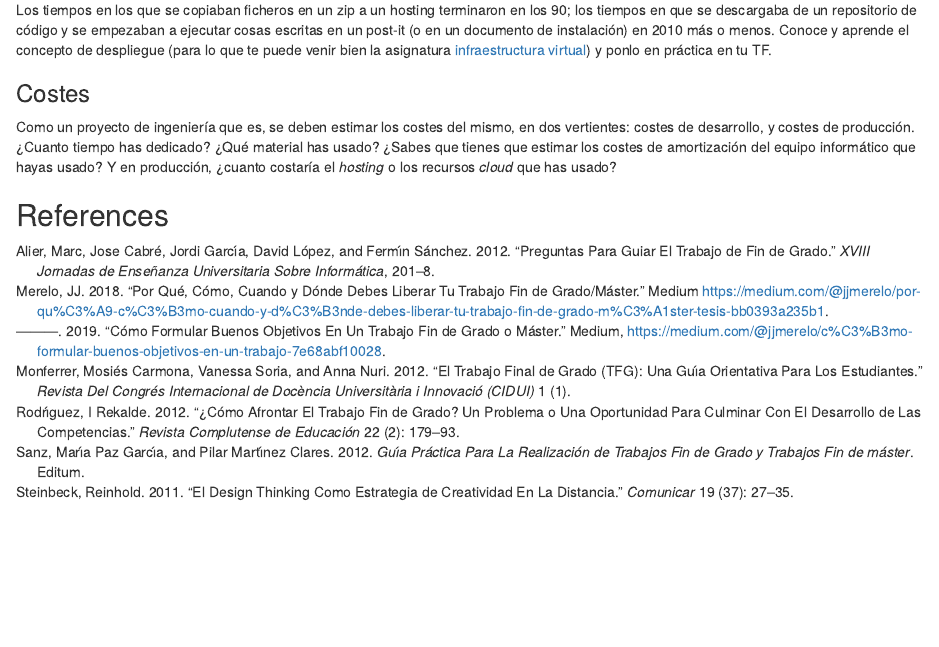
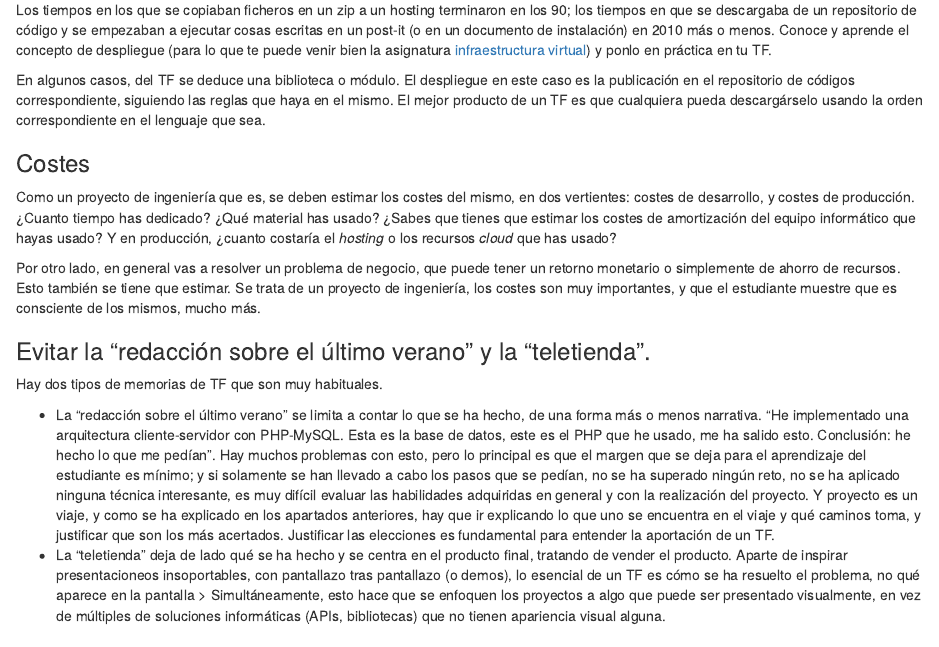
Before and after one commit to JJ/que-es-un-trabajo-fin-de-x, an R Markdown document (tf.Rmd): the page in a window 1100 px wide, from 5000 px down. Rendered offline with R 4.5, knitr and Pandoc, with nearby package versions.

Commit message:
Amplía secciones y añade otra

```diff
--- a/tf.Rmd
+++ b/tf.Rmd
@@ -144,9 +144,21 @@ Y una vez que los tests pasen, el proyecto se puede *desplegar* es decir, pasar
 
 Los tiempos en los que se copiaban ficheros en un zip a un hosting terminaron en los 90; los tiempos en que se descargaba de un repositorio de código y se empezaban a ejecutar cosas escritas en un post-it (o en un documento de instalación) en 2010 más o menos. Conoce y aprende el concepto de despliegue (para lo que te puede venir bien la asignatura [infraestructura virtual](https://jj.github.io/IV)) y ponlo en práctica en tu TF.
 
+En algunos casos, del TF se deduce una biblioteca o módulo. El despliegue en este caso es la publicación en el repositorio de códigos correspondiente, siguiendo las reglas que haya en el mismo. El mejor producto de un TF es que cualquiera pueda descargárselo usando la orden correspondiente en el lenguaje que sea.
+
 ### Costes
 
 Como un proyecto de ingeniería que es, se deben estimar los costes del mismo, en dos vertientes: costes de desarrollo, y costes de producción. ¿Cuanto tiempo has dedicado? ¿Qué material has usado? ¿Sabes que tienes que estimar los costes de amortización del equipo informático que hayas usado? Y en producción, ¿cuanto costaría el *hosting* o los recursos *cloud* que has usado?
 
+Por otro lado, en general vas a resolver un problema de negocio, que puede tener un retorno monetario o simplemente de ahorro de recursos. Esto también se tiene que estimar. Se trata de un proyecto de ingeniería, los costes son muy importantes, y que el estudiante muestre que es consciente de los mismos, mucho más.
+
+### Evitar la "redacción sobre el último verano" y la "teletienda".
+
+Hay dos tipos de memorias de TF que son muy habituales.
+
+* La "redacción sobre el último verano" se limita a contar lo que se ha hecho, de una forma más o menos narrativa. "He implementado una arquitectura cliente-servidor con PHP-MySQL. Esta es la base de datos, este es el PHP que he usado, me ha salido esto. Conclusión: he hecho lo que me pedían". Hay muchos problemas con esto, pero lo principal es que el margen que se deja para el aprendizaje del estudiante es mínimo; y si solamente se han llevado a cabo los pasos que se pedían, no se ha superado ningún reto, no se ha aplicado ninguna técnica interesante, es muy difícil evaluar las habilidades adquiridas en general y con la realización del proyecto. Y proyecto es un viaje, y como se ha explicado en los apartados anteriores, hay que ir explicando lo que uno se encuentra en el viaje y qué caminos toma, y justificar que son los más acertados. Justificar las elecciones es fundamental para entender la aportación de un TF.
+* La "teletienda" deja de lado qué se ha hecho y se centra en el producto final, tratando de vender el producto. Aparte de inspirar presentacioneos insoportables, con pantallazo tras pantallazo (o demos), lo esencial de un TF es cómo se ha resuelto el problema, no qué aparece en la pantalla
+> Simultáneamente, esto hace que se enfoquen los proyectos a algo que puede ser presentado visualmente, en vez de múltiples de soluciones informáticas (APIs, bibliotecas) que no tienen apariencia visual alguna.
+
 
 ## References
```
